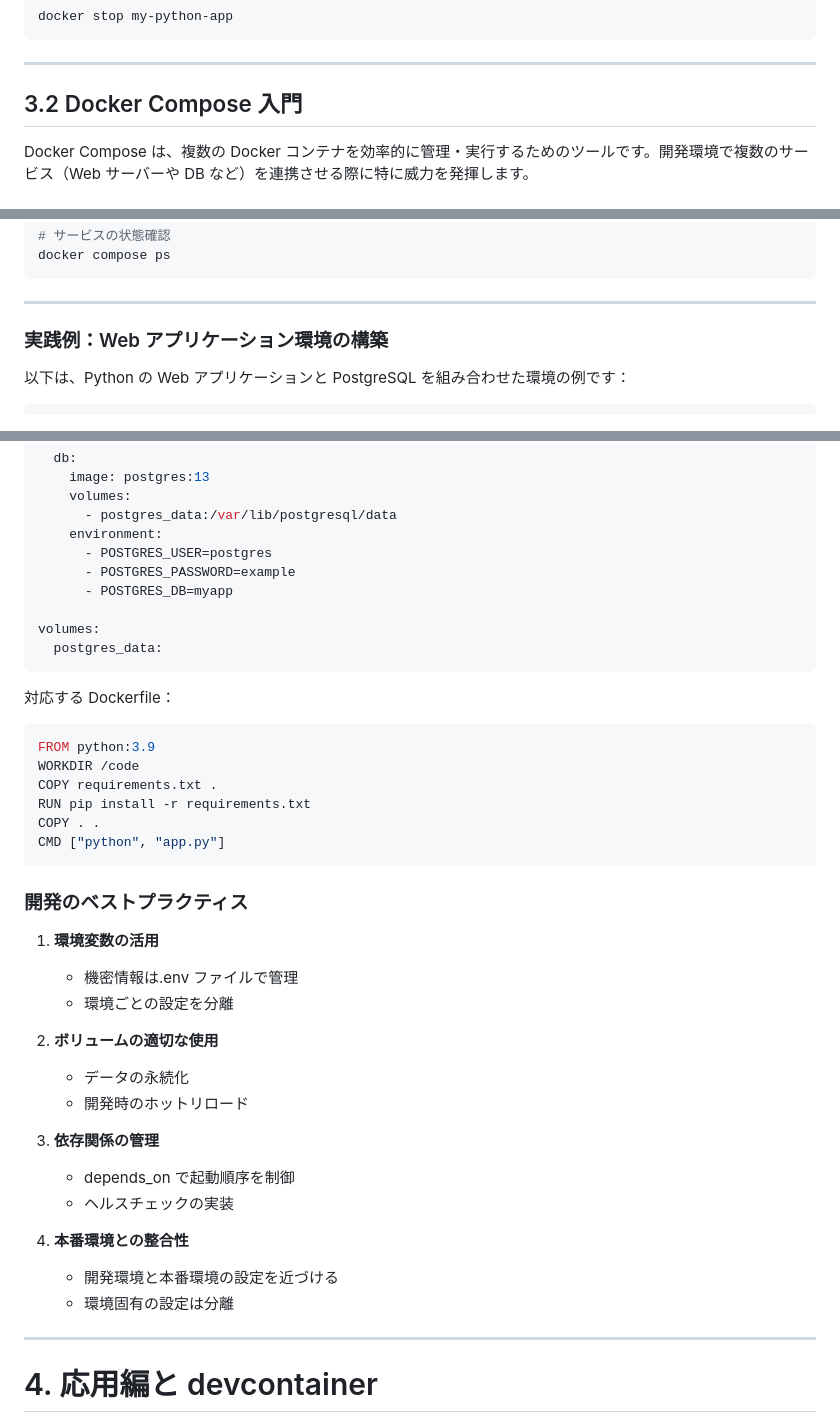
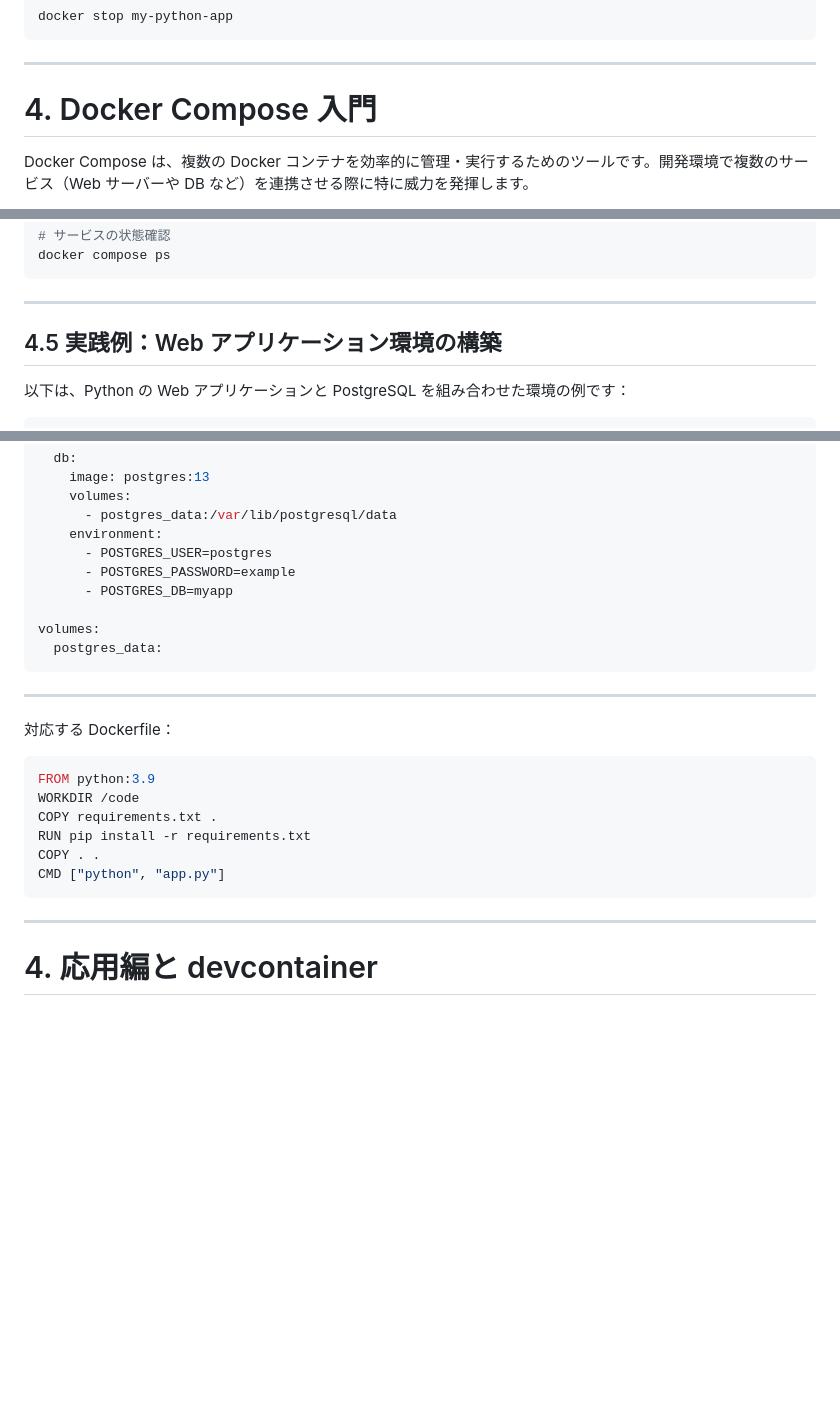
Before and after one commit to syeeel/docker-study-marp, a Markdown page: src/ゼロから始めるDocker入門.md, 3 parts joined by grey strips. Rendered like a GitHub page; blank space fills up the shorter version.

````diff
--- a/src/ゼロから始めるDocker入門.md
+++ b/src/ゼロから始めるDocker入門.md
@@ -386,6 +435,6 @@ docker stop my-python-app
 
 ---
 
-## 3.2 Docker Compose 入門
+# 4. Docker Compose 入門
 
 Docker Compose は、複数の Docker コンテナを効率的に管理・実行するためのツールです。開発環境で複数のサービス（Web サーバーや DB など）を連携させる際に特に威力を発揮します。
@@ -472,7 +553,7 @@ docker compose ps
 
 ---
 
-### 実践例：Web アプリケーション環境の構築
+## 4.5 実践例：Web アプリケーション環境の構築
 
 以下は、Python の Web アプリケーションと PostgreSQL を組み合わせた環境の例です：
 
@@ -507,6 +588,8 @@ volumes:
   postgres_data:
 ```
 
+---
+
 対応する Dockerfile：
 
 ```dockerfile
@@ -517,27 +600,6 @@ RUN pip install -r requirements.txt
 COPY . .
 CMD ["python", "app.py"]
 ```
-
-### 開発のベストプラクティス
-
-1. **環境変数の活用**
-
-   - 機密情報は.env ファイルで管理
-   - 環境ごとの設定を分離
-
-2. **ボリュームの適切な使用**
-
-   - データの永続化
-   - 開発時のホットリロード
-
-3. **依存関係の管理**
-
-   - depends_on で起動順序を制御
-   - ヘルスチェックの実装
-
-4. **本番環境との整合性**
-   - 開発環境と本番環境の設定を近づける
-   - 環境固有の設定は分離
 
 ---
 
````
Also changed, not shown: other parts of src/ゼロから始めるDocker入門.md (+84 -3 lines).
